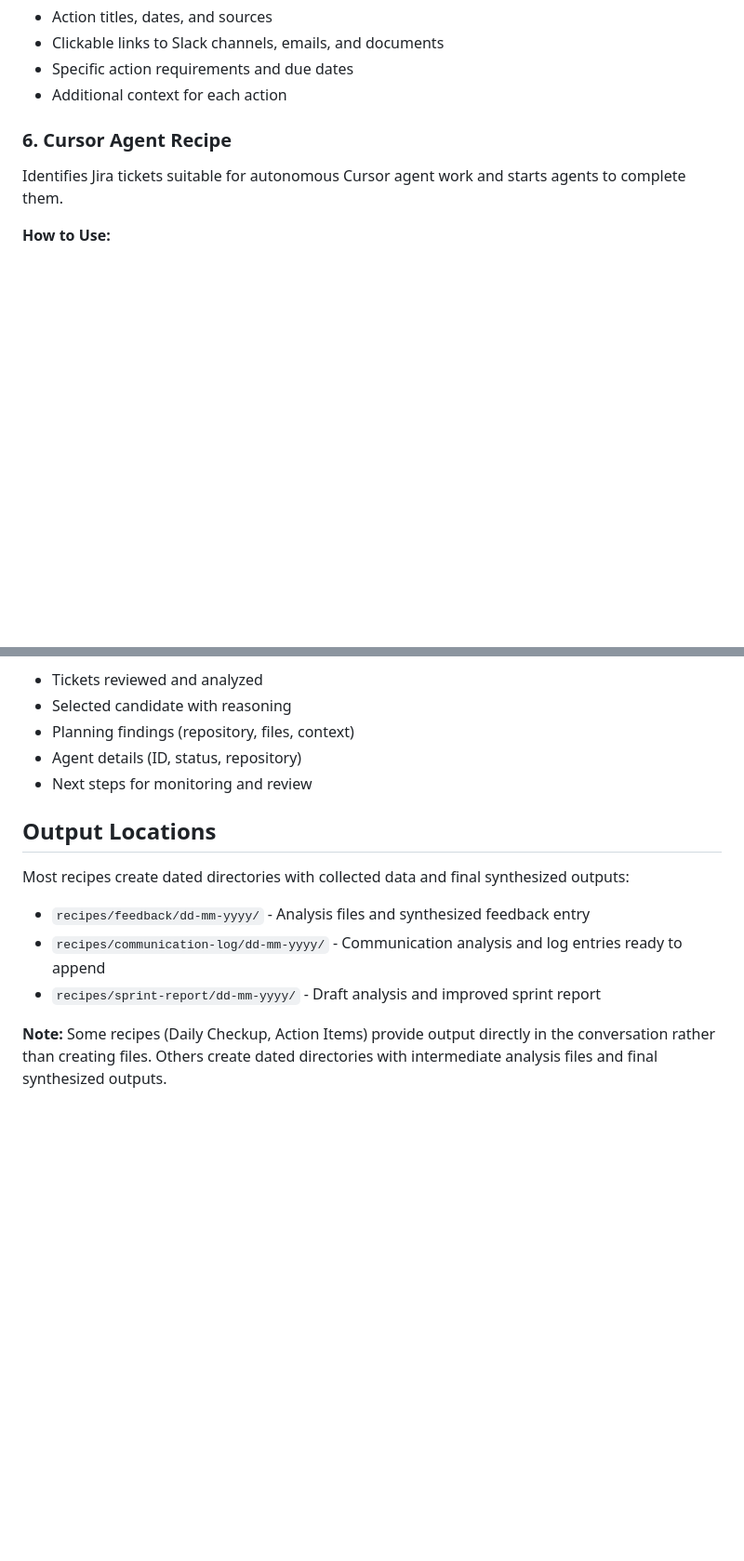
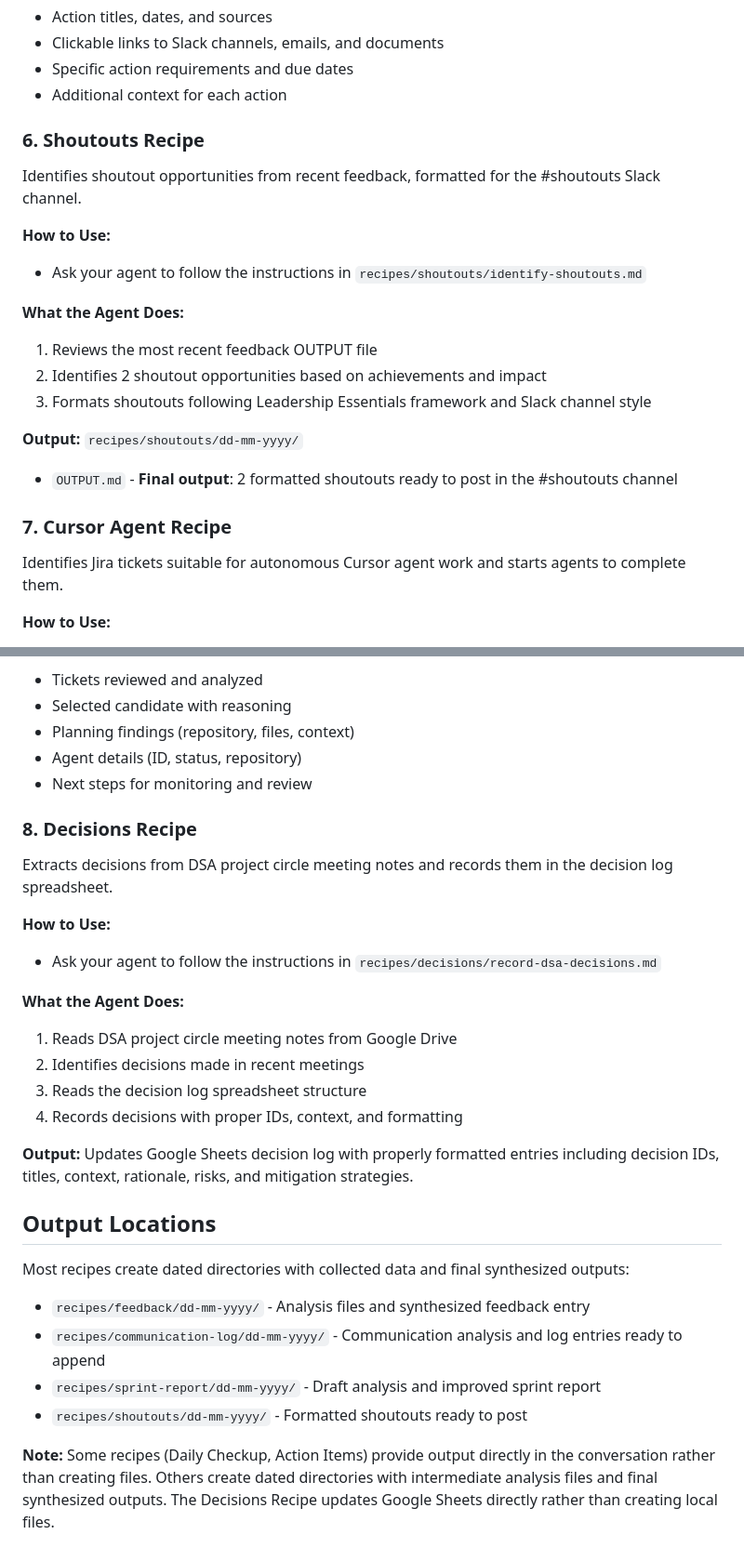
Before and after one commit to amandaenvato/amandas-em-automations, a Markdown page: README.md, 2 parts joined by grey strips. Shown at 93% size. GitHub-like rendering; blank space fills up the shorter version.

Commit message:
docs: add missing documentation to README
- Add Quick Start section with people-info.md setup instructions
- Add Task Manager component documentation
- Add Shoutouts Recipe documentation (#6)
- Add Decisions Recipe documentation (#8)
- Update Output Locations section

```diff
--- a/README.md
+++ b/README.md
@@ -153,7 +163,21 @@ Finds pending action items where you've been directly pinged or assigned in Slac
 - Specific action requirements and due dates
 - Additional context for each action
 
-### 6. Cursor Agent Recipe
+### 6. Shoutouts Recipe
+Identifies shoutout opportunities from recent feedback, formatted for the #shoutouts Slack channel.
+
+**How to Use:**
+- Ask your agent to follow the instructions in `recipes/shoutouts/identify-shoutouts.md`
+
+**What the Agent Does:**
+1. Reviews the most recent feedback OUTPUT file
+2. Identifies 2 shoutout opportunities based on achievements and impact
+3. Formats shoutouts following Leadership Essentials framework and Slack channel style
+
+**Output:** `recipes/shoutouts/dd-mm-yyyy/`
+- `OUTPUT.md` - **Final output**: 2 formatted shoutouts ready to post in the #shoutouts channel
+
+### 7. Cursor Agent Recipe
 Identifies Jira tickets suitable for autonomous Cursor agent work and starts agents to complete them.
 
 **How to Use:**
@@ -175,11 +199,26 @@ Identifies Jira tickets suitable for autonomous Cursor agent work and starts age
 - Agent details (ID, status, repository)
 - Next steps for monitoring and review
 
+### 8. Decisions Recipe
+Extracts decisions from DSA project circle meeting notes and records them in the decision log spreadsheet.
+
+**How to Use:**
+- Ask your agent to follow the instructions in `recipes/decisions/record-dsa-decisions.md`
+
+**What the Agent Does:**
+1. Reads DSA project circle meeting notes from Google Drive
+2. Identifies decisions made in recent meetings
+3. Reads the decision log spreadsheet structure
+4. Records decisions with proper IDs, context, and formatting
+
+**Output:** Updates Google Sheets decision log with properly formatted entries including decision IDs, titles, context, rationale, risks, and mitigation strategies.
+
 ## Output Locations
 
 Most recipes create dated directories with collected data and final synthesized outputs:
 - `recipes/feedback/dd-mm-yyyy/` - Analysis files and synthesized feedback entry
 - `recipes/communication-log/dd-mm-yyyy/` - Communication analysis and log entries ready to append
 - `recipes/sprint-report/dd-mm-yyyy/` - Draft analysis and improved sprint report
+- `recipes/shoutouts/dd-mm-yyyy/` - Formatted shoutouts ready to post
 
-**Note:** Some recipes (Daily Checkup, Action Items) provide output directly in the conversation rather than creating files. Others create dated directories with intermediate analysis files and final synthesized outputs.
+**Note:** Some recipes (Daily Checkup, Action Items) provide output directly in the conversation rather than creating files. Others create dated directories with intermediate analysis files and final synthesized outputs. The Decisions Recipe updates Google Sheets directly rather than creating local files.
```
Also changed, not shown: other parts of README.md (+10 -0 lines).
